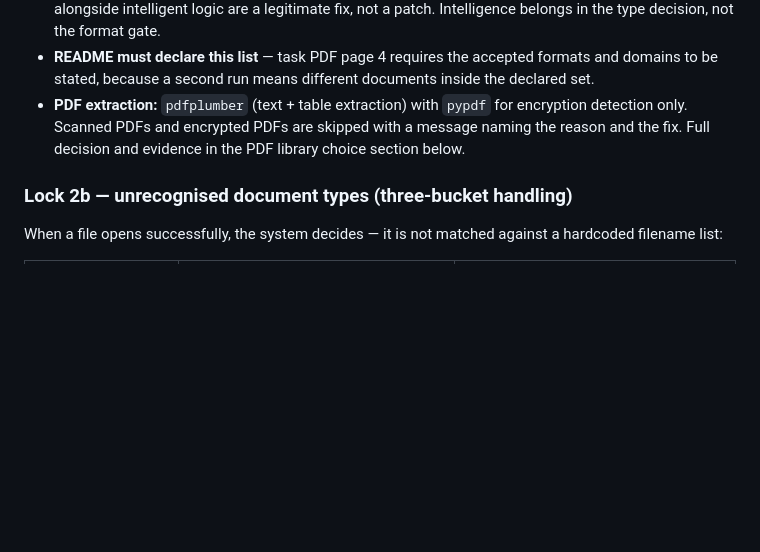
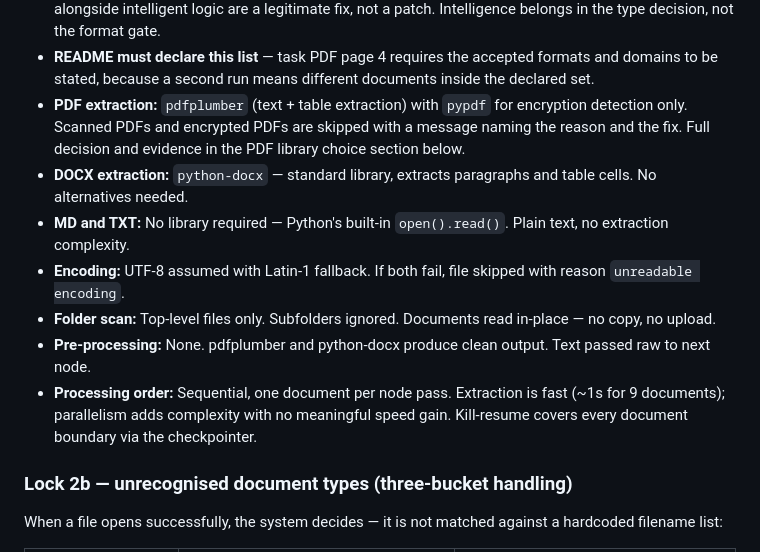
Before and after one commit to Adityalingwal/doctask-aditya-lingwal, a Markdown page: DECISIONS.md, the part around the change. Rendered like a GitHub page; blank space fills up the shorter version.

Commit message:
docs: add technical implementation details for document extraction and processing to DECISIONS.md

```diff
--- a/DECISIONS.md
+++ b/DECISIONS.md
@@ -195,6 +195,12 @@ Every incoming file passes two checks, in order: **format first, then type.** A
 - **This list is deliberately hardcoded.** Task PDF page 12 permits this: intentional hard-coded defences alongside intelligent logic are a legitimate fix, not a patch. Intelligence belongs in the type decision, not the format gate.
 - **README must declare this list** — task PDF page 4 requires the accepted formats and domains to be stated, because a second run means different documents inside the declared set.
 - **PDF extraction:** `pdfplumber` (text + table extraction) with `pypdf` for encryption detection only. Scanned PDFs and encrypted PDFs are skipped with a message naming the reason and the fix. Full decision and evidence in the PDF library choice section below.
+- **DOCX extraction:** `python-docx` — standard library, extracts paragraphs and table cells. No alternatives needed.
+- **MD and TXT:** No library required — Python's built-in `open().read()`. Plain text, no extraction complexity.
+- **Encoding:** UTF-8 assumed with Latin-1 fallback. If both fail, file skipped with reason `unreadable encoding`.
+- **Folder scan:** Top-level files only. Subfolders ignored. Documents read in-place — no copy, no upload.
+- **Pre-processing:** None. pdfplumber and python-docx produce clean output. Text passed raw to next node.
+- **Processing order:** Sequential, one document per node pass. Extraction is fast (~1s for 9 documents); parallelism adds complexity with no meaningful speed gain. Kill-resume covers every document boundary via the checkpointer.
 
 ### Lock 2b — unrecognised document types (three-bucket handling)
 When a file opens successfully, the system decides — it is not matched against a hardcoded filename list:
```
